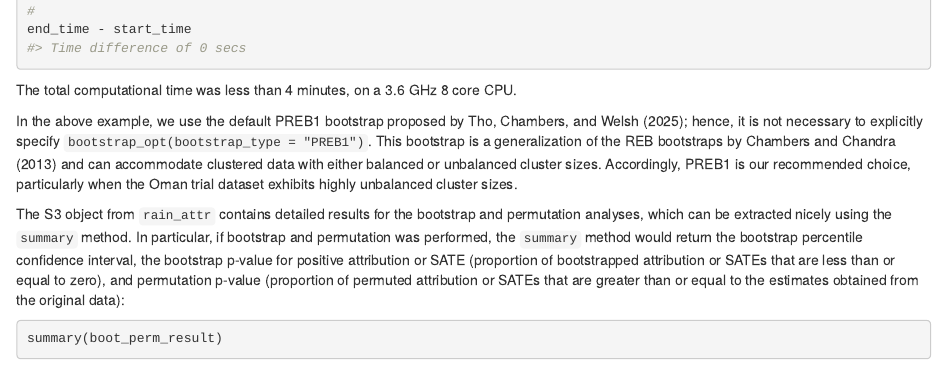
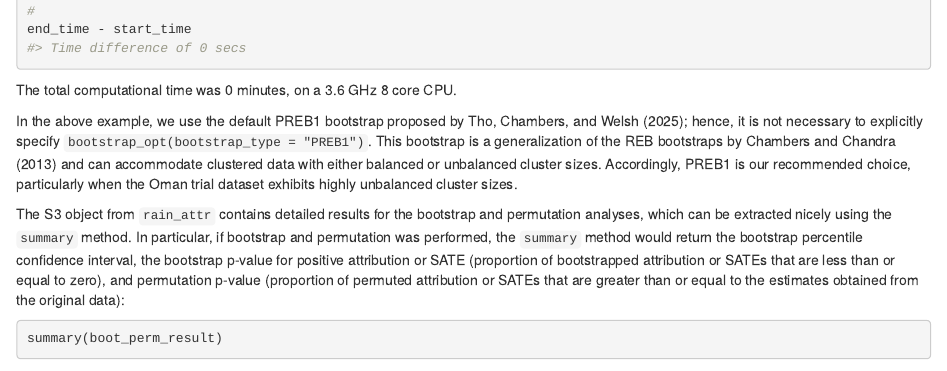
Before and after one commit to Zy1225/RainAttr, an R Markdown document (vignettes/RainAttr.Rmd): the page in a window 1100 px wide, from 5280 px down. Rendered offline with R 4.5, knitr and Pandoc, with nearby package versions; some code elsewhere in the file could not run offline.

Commit message:
Use exact timing in vignettes

````diff
--- a/vignettes/RainAttr.Rmd
+++ b/vignettes/RainAttr.Rmd
@@ -183,7 +183,7 @@ end_time - start_time
 
 ```
 
-The total computational time was less than 4 minutes, on a 3.6 GHz 8 core CPU.
+The total computational time was `r round(as.numeric(difftime(end_time, start_time, units = "mins")), 2)` minutes, on a 3.6 GHz 8 core CPU.
 
 In the above example, we use the default PREB1 bootstrap proposed by @tho2025; hence, it is not necessary to explicitly specify `bootstrap_opt(bootstrap_type = "PREB1")`. This bootstrap is a generalization of the REB bootstraps by @chambers2013 and can accommodate clustered data with either balanced or unbalanced cluster sizes. Accordingly, PREB1 is our recommended choice, particularly when the Oman trial dataset exhibits highly unbalanced cluster sizes.
 
````
